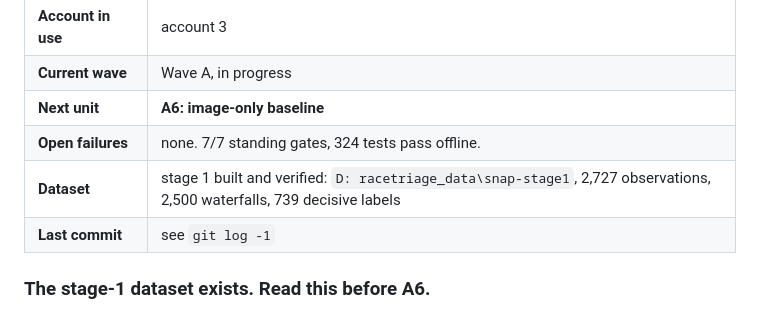
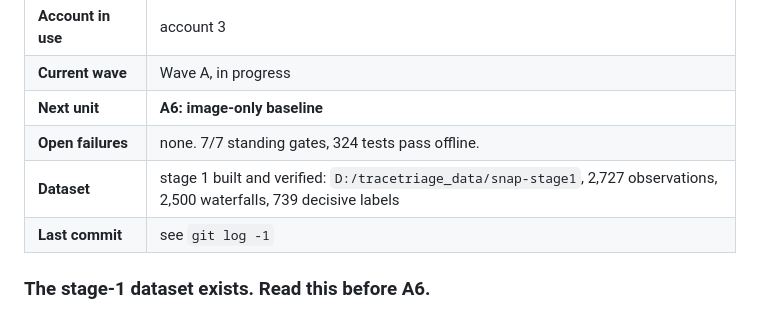
Before and after one commit to Kesav2k04/tracetriage-august-2026, a Markdown page: docs/BOB_HANDOFF.md, the part around the change. Rendered like a GitHub page.

Commit message:
Fix a tab that a shell heredoc left in the dataset path

```diff
--- a/docs/BOB_HANDOFF.md
+++ b/docs/BOB_HANDOFF.md
@@ -14,7 +14,7 @@
 | **Current wave** | Wave A, in progress |
 | **Next unit** | **A6: image-only baseline** |
 | **Open failures** | none. 7/7 standing gates, 324 tests pass offline. |
-| **Dataset** | stage 1 built and verified: `D:	racetriage_data\snap-stage1`, 2,727 observations, 2,500 waterfalls, 739 decisive labels |
+| **Dataset** | stage 1 built and verified: `D:/tracetriage_data/snap-stage1`, 2,727 observations, 2,500 waterfalls, 739 decisive labels |
 | **Last commit** | see `git log -1` |
 
 ### The stage-1 dataset exists. Read this before A6.
```
